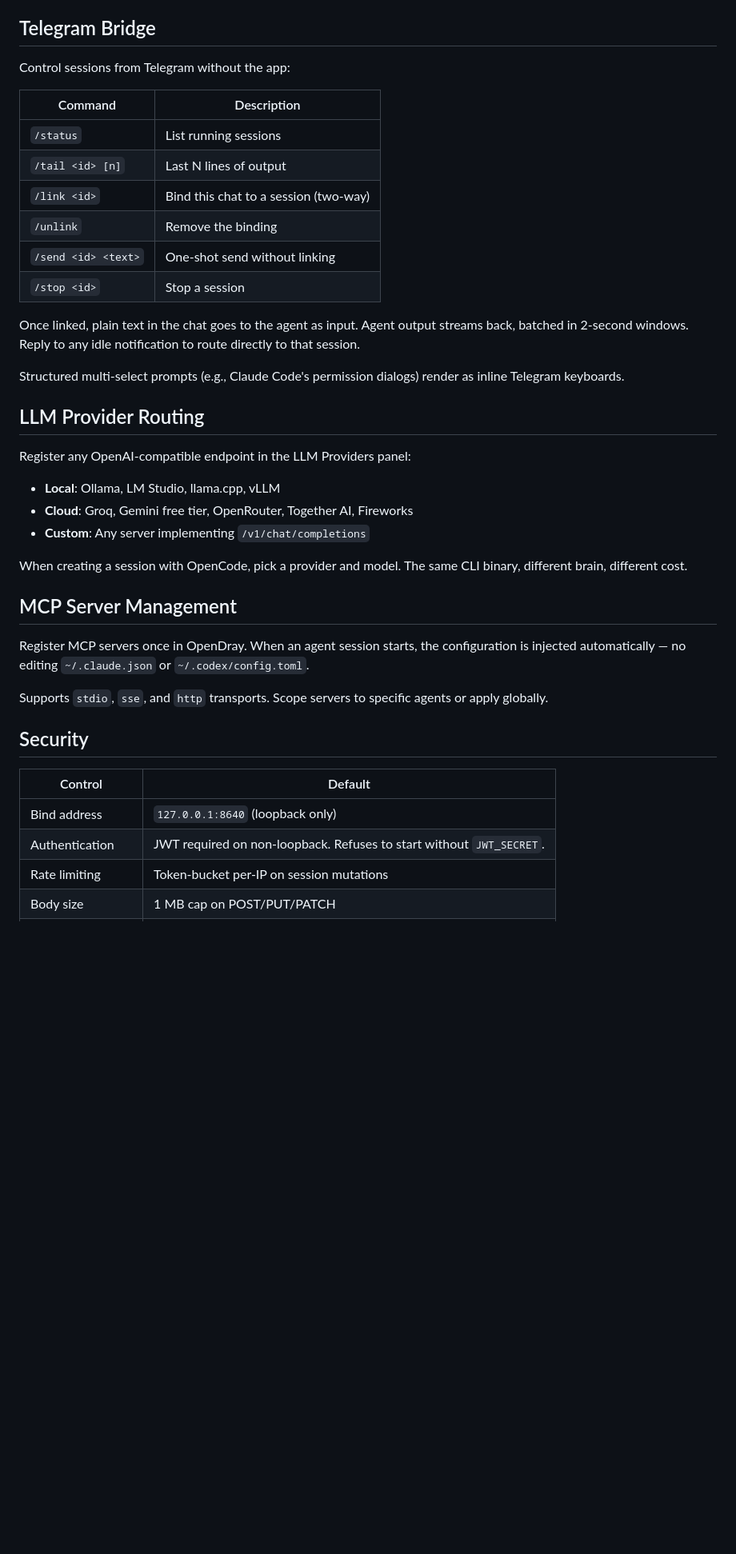
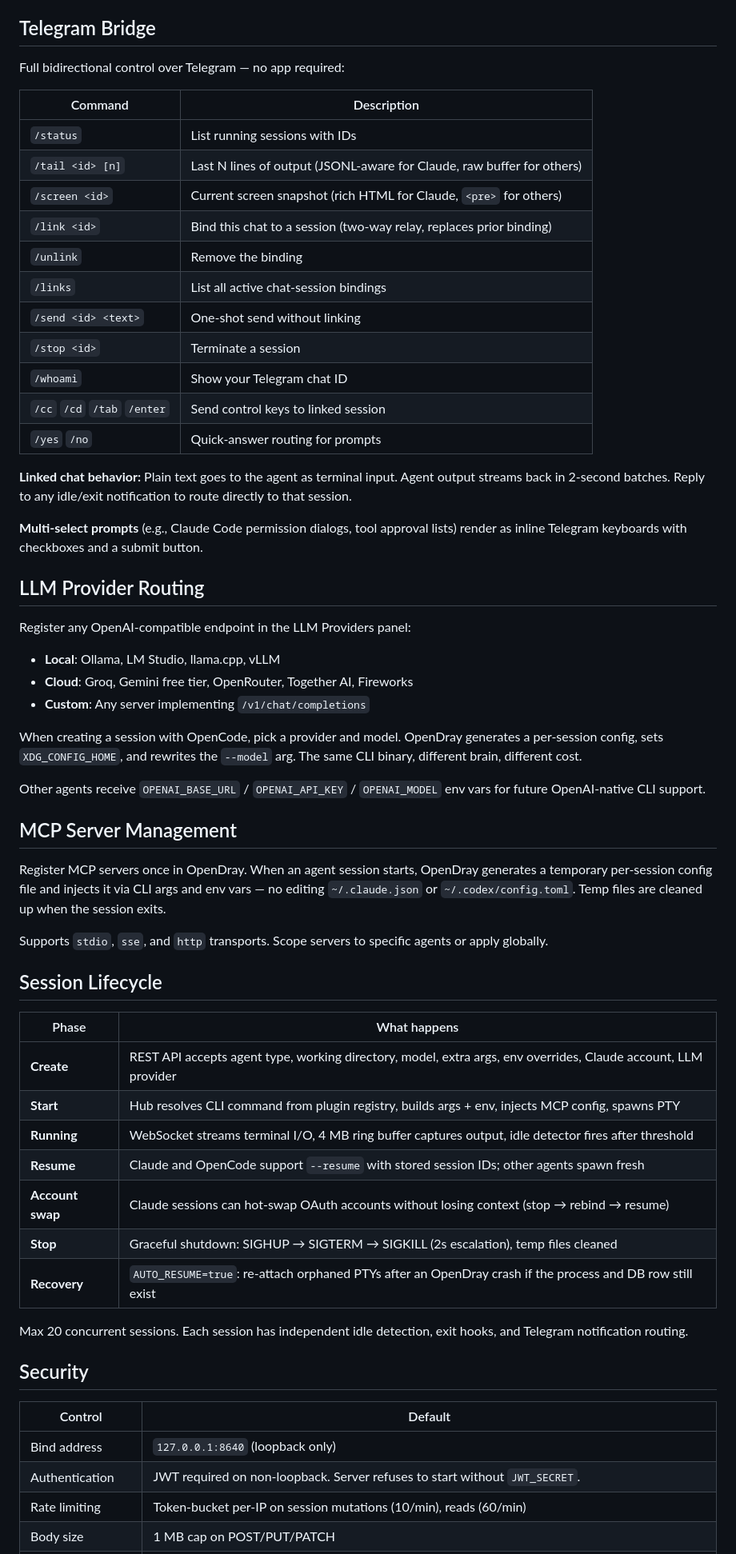
Before and after one commit to Opendray/opendray, a Markdown page: README.md, the part around one of its changes. Shown at 80% size. GitHub-like rendering; blank space fills up the shorter version.

```diff
--- a/README.md
+++ b/README.md
@@ -209,20 +215,25 @@ Restart OpenDray. The agent appears in the session launcher. See [CONTRIBUTING.m
 
 ## Telegram Bridge
 
-Control sessions from Telegram without the app:
+Full bidirectional control over Telegram &mdash; no app required:
 
 | Command | Description |
 |---|---|
-| `/status` | List running sessions |
-| `/tail <id> [n]` | Last N lines of output |
-| `/link <id>` | Bind this chat to a session (two-way) |
+| `/status` | List running sessions with IDs |
+| `/tail <id> [n]` | Last N lines of output (JSONL-aware for Claude, raw buffer for others) |
+| `/screen <id>` | Current screen snapshot (rich HTML for Claude, `<pre>` for others) |
+| `/link <id>` | Bind this chat to a session (two-way relay, replaces prior binding) |
 | `/unlink` | Remove the binding |
+| `/links` | List all active chat-session bindings |
 | `/send <id> <text>` | One-shot send without linking |
-| `/stop <id>` | Stop a session |
+| `/stop <id>` | Terminate a session |
+| `/whoami` | Show your Telegram chat ID |
+| `/cc` `/cd` `/tab` `/enter` | Send control keys to linked session |
+| `/yes` `/no` | Quick-answer routing for prompts |
 
-Once linked, plain text in the chat goes to the agent as input. Agent output streams back, batched in 2-second windows. Reply to any idle notification to route directly to that session.
+**Linked chat behavior:** Plain text goes to the agent as terminal input. Agent output streams back in 2-second batches. Reply to any idle/exit notification to route directly to that session.
 
-Structured multi-select prompts (e.g., Claude Code's permission dialogs) render as inline Telegram keyboards.
+**Multi-select prompts** (e.g., Claude Code permission dialogs, tool approval lists) render as inline Telegram keyboards with checkboxes and a submit button.
 
 ## LLM Provider Routing
 
@@ -232,19 +243,35 @@ Register any OpenAI-compatible endpoint in the LLM Providers panel:
 - **Cloud**: Groq, Gemini free tier, OpenRouter, Together AI, Fireworks
 - **Custom**: Any server implementing `/v1/chat/completions`
 
-When creating a session with OpenCode, pick a provider and model. The same CLI binary, different brain, different cost.
+When creating a session with OpenCode, pick a provider and model. OpenDray generates a per-session config, sets `XDG_CONFIG_HOME`, and rewrites the `--model` arg. The same CLI binary, different brain, different cost.
+
+Other agents receive `OPENAI_BASE_URL` / `OPENAI_API_KEY` / `OPENAI_MODEL` env vars for future OpenAI-native CLI support.
 
 ## MCP Server Management
 
-Register MCP servers once in OpenDray. When an agent session starts, the configuration is injected automatically &mdash; no editing `~/.claude.json` or `~/.codex/config.toml`.
+Register MCP servers once in OpenDray. When an agent session starts, OpenDray generates a temporary per-session config file and injects it via CLI args and env vars &mdash; no editing `~/.claude.json` or `~/.codex/config.toml`. Temp files are cleaned up when the session exits.
 
 Supports `stdio`, `sse`, and `http` transports. Scope servers to specific agents or apply globally.
+
+## Session Lifecycle
+
+| Phase | What happens |
+|---|---|
+| **Create** | REST API accepts agent type, working directory, model, extra args, env overrides, Claude account, LLM provider |
+| **Start** | Hub resolves CLI command from plugin registry, builds args + env, injects MCP config, spawns PTY |
+| **Running** | WebSocket streams terminal I/O, 4 MB ring buffer captures output, idle detector fires after threshold |
+| **Resume** | Claude and OpenCode support `--resume` with stored session IDs; other agents spawn fresh |
+| **Account swap** | Claude sessions can hot-swap OAuth accounts without losing context (stop &rarr; rebind &rarr; resume) |
+| **Stop** | Graceful shutdown: SIGHUP &rarr; SIGTERM &rarr; SIGKILL (2s escalation), temp files cleaned |
+| **Recovery** | `AUTO_RESUME=true`: re-attach orphaned PTYs after an OpenDray crash if the process and DB row still exist |
+
+Max 20 concurrent sessions. Each session has independent idle detection, exit hooks, and Telegram notification routing.
 
 ## Security
 
 | Control | Default |
 |---|---|
 | Bind address | `127.0.0.1:8640` (loopback only) |
-| Authentication | JWT required on non-loopback. Refuses to start without `JWT_SECRET`. |
-| Rate limiting | Token-bucket per-IP on session mutations |
+| Authentication | JWT required on non-loopback. Server refuses to start without `JWT_SECRET`. |
+| Rate limiting | Token-bucket per-IP on session mutations (10/min), reads (60/min) |
 | Body size | 1 MB cap on POST/PUT/PATCH |
```
Also changed, not shown: other parts of README.md (+55 -48 lines).
